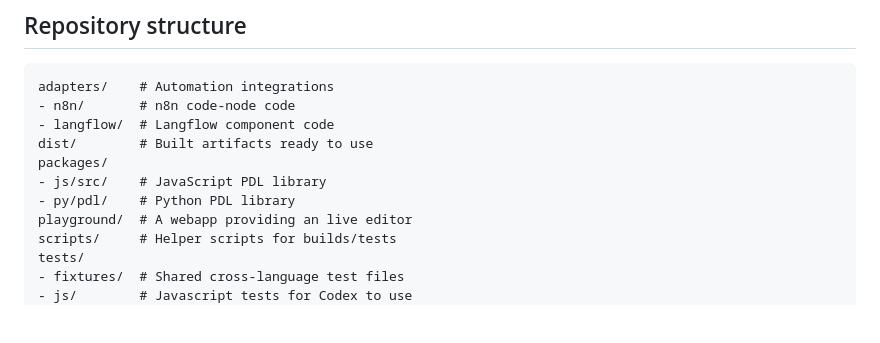
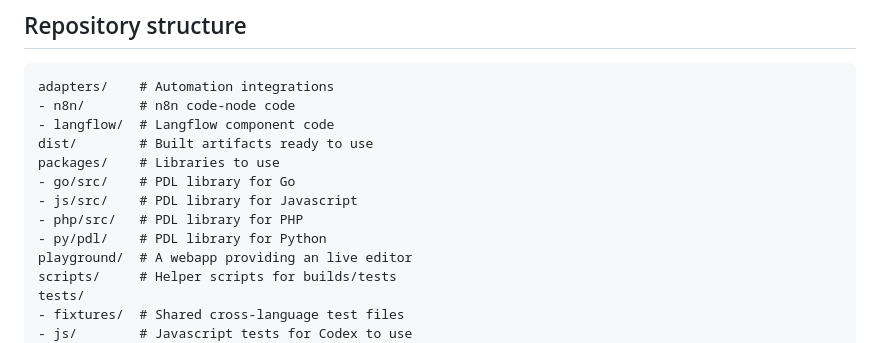
Before and after one commit to sefzig/PDL, a Markdown page: README.md, the part around the change. GitHub-like rendering; blank space fills up the shorter version.

Commit message:
setup: Update readme

```diff
--- a/README.md
+++ b/README.md
@@ -18,9 +18,11 @@ adapters/    # Automation integrations
 - n8n/       # n8n code-node code
 - langflow/  # Langflow component code
 dist/        # Built artifacts ready to use
-packages/
-- js/src/    # JavaScript PDL library
-- py/pdl/    # Python PDL library
+packages/    # Libraries to use
+- go/src/    # PDL library for Go
+- js/src/    # PDL library for Javascript
+- php/src/   # PDL library for PHP
+- py/pdl/    # PDL library for Python
 playground/  # A webapp providing an live editor
 scripts/     # Helper scripts for builds/tests
 tests/
```
